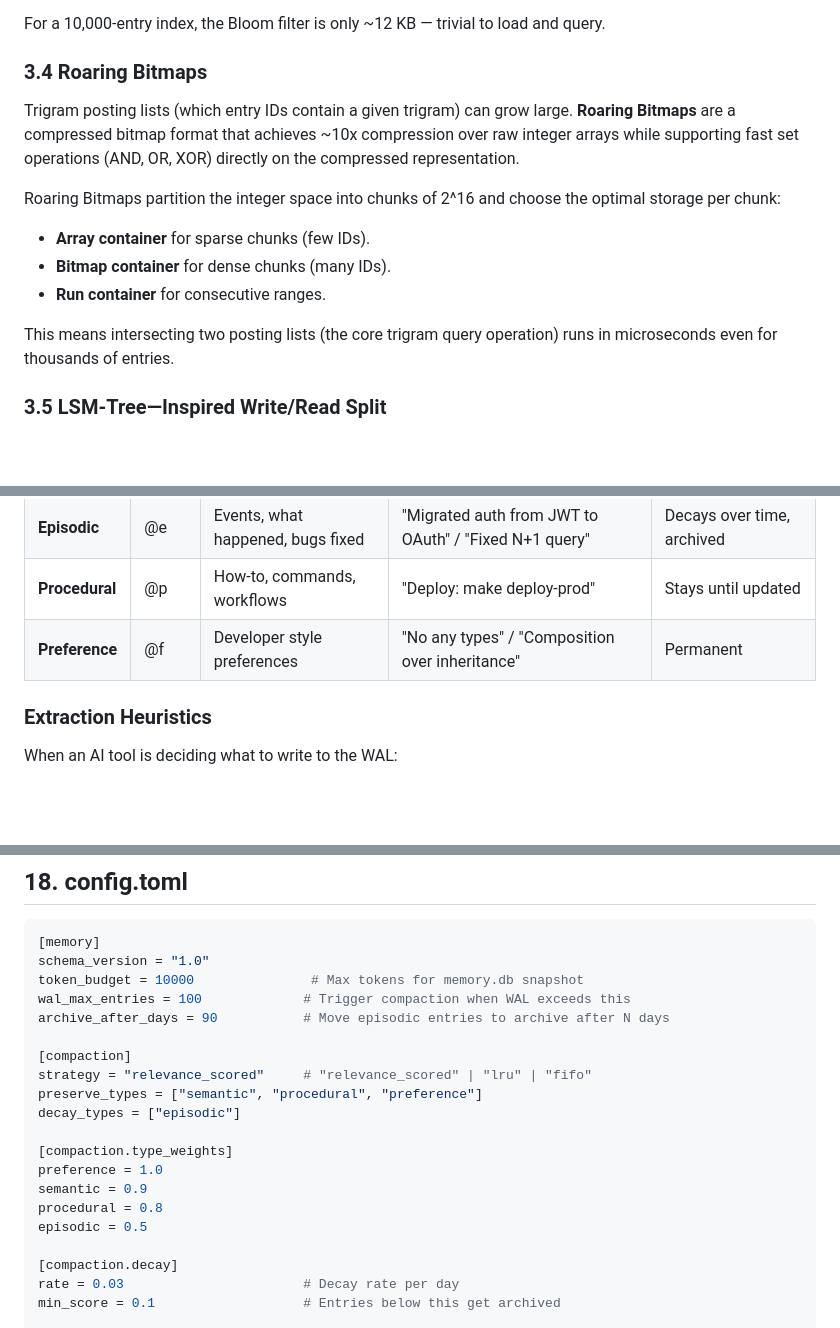
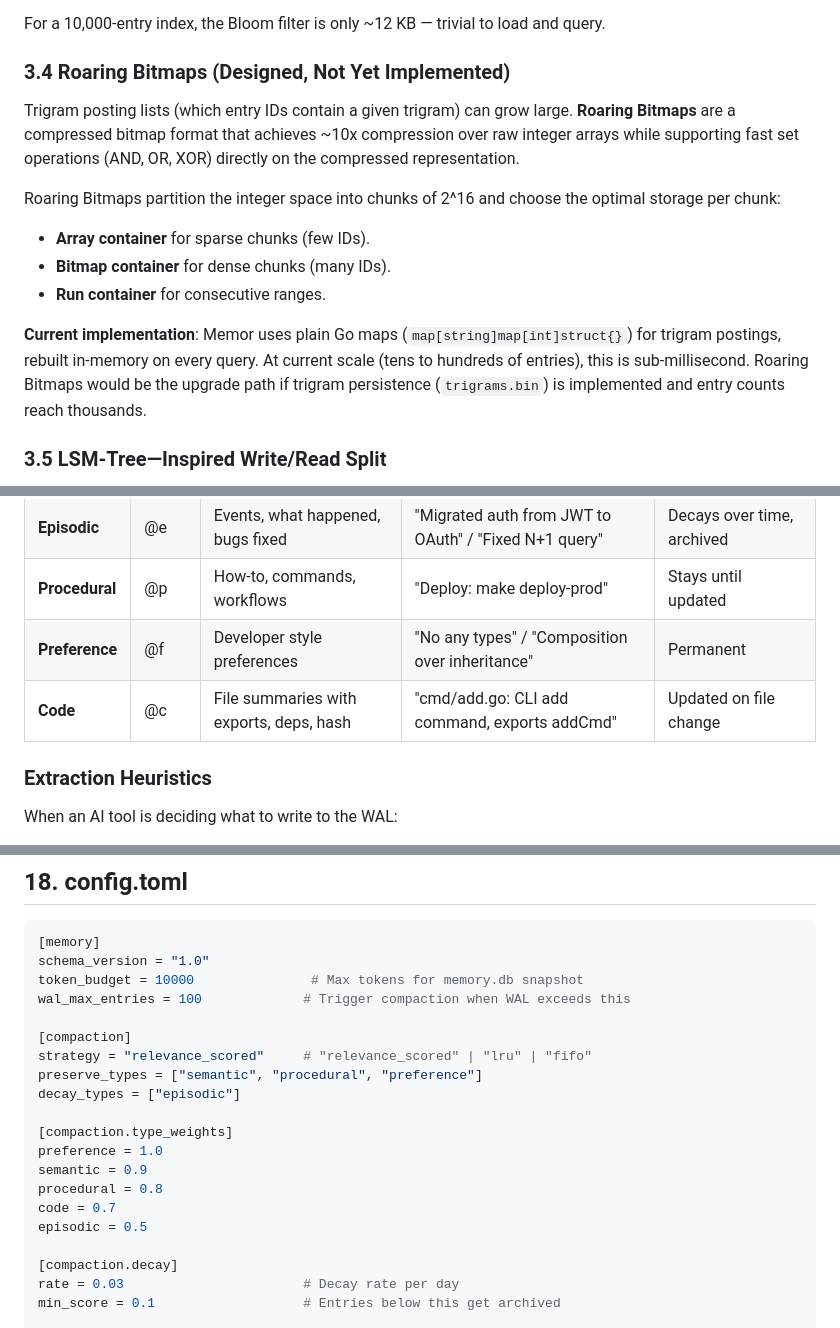
Before and after one commit to akashchekka/memor, a Markdown page: DESIGN.md, 3 parts joined by grey strips. Rendered like a GitHub page; blank space fills up the shorter version.

```diff
--- a/DESIGN.md
+++ b/DESIGN.md
@@ -117,7 +117,7 @@ Memor uses a Bloom filter (`bloom.bin`) with a **1% false-positive rate** at ~10
 
 For a 10,000-entry index, the Bloom filter is only ~12 KB — trivial to load and query.
 
-### 3.4 Roaring Bitmaps
+### 3.4 Roaring Bitmaps (Designed, Not Yet Implemented)
 
 Trigram posting lists (which entry IDs contain a given trigram) can grow large. **Roaring Bitmaps** are a compressed bitmap format that achieves ~10x compression over raw integer arrays while supporting fast set operations (AND, OR, XOR) directly on the compressed representation.
 
@@ -126,7 +126,7 @@ Roaring Bitmaps partition the integer space into chunks of 2^16 and choose the o
 - **Bitmap container** for dense chunks (many IDs).
 - **Run container** for consecutive ranges.
 
-This means intersecting two posting lists (the core trigram query operation) runs in microseconds even for thousands of entries.
+**Current implementation**: Memor uses plain Go maps (`map[string]map[int]struct{}`) for trigram postings, rebuilt in-memory on every query. At current scale (tens to hundreds of entries), this is sub-millisecond. Roaring Bitmaps would be the upgrade path if trigram persistence (`trigrams.bin`) is implemented and entry counts reach thousands.
 
 ### 3.5 LSM-Tree—Inspired Write/Read Split
 
@@ -354,6 +369,7 @@ Based on the **human cognitive memory model**:
 | **Episodic** | @e | Events, what happened, bugs fixed | "Migrated auth from JWT to OAuth" / "Fixed N+1 query" | Decays over time, archived |
 | **Procedural** | @p | How-to, commands, workflows | "Deploy: make deploy-prod" | Stays until updated |
 | **Preference** | @f | Developer style preferences | "No any types" / "Composition over inheritance" | Permanent |
+| **Code** | @c | File summaries with exports, deps, hash | "cmd/add.go: CLI add command, exports addCmd" | Updated on file change |
 
 ### Extraction Heuristics
 
@@ -959,7 +994,6 @@ memor knowledge import knowledge-bundle.jsonl
 schema_version = "1.0"
 token_budget = 10000               # Max tokens for memory.db snapshot
 wal_max_entries = 100             # Trigger compaction when WAL exceeds this
-archive_after_days = 90           # Move episodic entries to archive after N days
 
 [compaction]
 strategy = "relevance_scored"     # "relevance_scored" | "lru" | "fifo"
@@ -970,6 +1004,7 @@ decay_types = ["episodic"]
 preference = 1.0
 semantic = 0.9
 procedural = 0.8
+code = 0.7
 episodic = 0.5
 
 [compaction.decay]
```
Also changed, not shown: other parts of DESIGN.md (+49 -15 lines).
